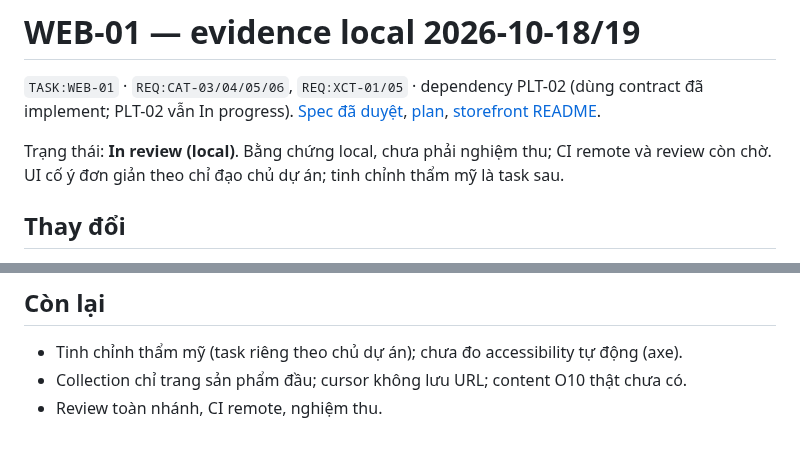
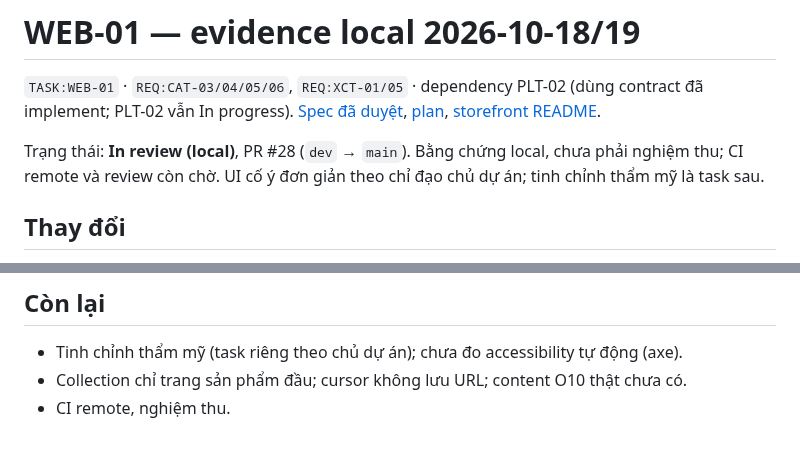
Before and after one commit to trunghieunef/fashion-ecommerce-platform, a Markdown page: docs/evidence/web-01-local-2026-10-18.md, 2 parts joined by grey strips. Rendered like a GitHub page.

Commit message:
docs(WEB-01): record PR #28
Co-Authored-By: Claude Opus 5.5 <noreply@anthropic.com>

```diff
--- a/docs/evidence/web-01-local-2026-10-18.md
+++ b/docs/evidence/web-01-local-2026-10-18.md
@@ -4,7 +4,7 @@
 [Spec đã duyệt](../superpowers/specs/2026-10-18-web-01-storefront-design.md),
 [plan](../superpowers/plans/2026-10-18-web-01-storefront.md), [storefront README](../../web/storefront/README.md).
 
-Trạng thái: **In review (local)**. Bằng chứng local, chưa phải nghiệm thu; CI remote và review còn chờ.
+Trạng thái: **In review (local)**, PR #28 (`dev` → `main`). Bằng chứng local, chưa phải nghiệm thu; CI remote và review còn chờ.
 UI cố ý đơn giản theo chỉ đạo chủ dự án; tinh chỉnh thẩm mỹ là task sau.
 
 ## Thay đổi
@@ -62,4 +62,4 @@ Sau fix: typecheck PASS, Vitest **18 test** PASS, e2e chi tiết bằng fixture
 
 - Tinh chỉnh thẩm mỹ (task riêng theo chủ dự án); chưa đo accessibility tự động (axe).
 - Collection chỉ trang sản phẩm đầu; cursor không lưu URL; content O10 thật chưa có.
-- Review toàn nhánh, CI remote, nghiệm thu.
+- CI remote, nghiệm thu.
```
Also changed, not shown: docs/delivery/10_backlog.md (+1 -1 lines).
